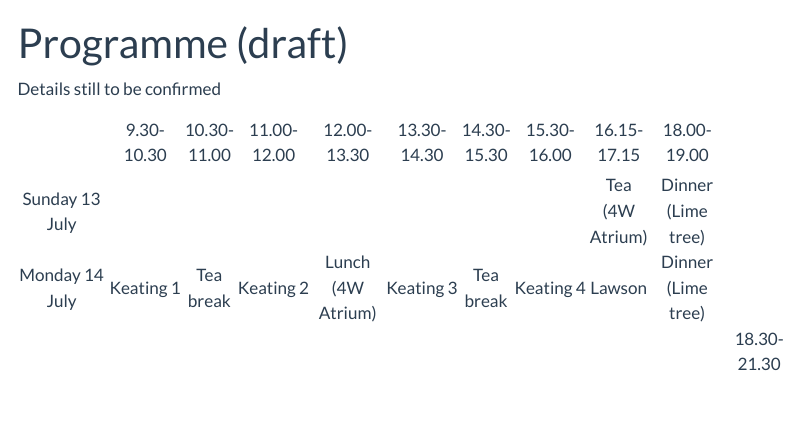
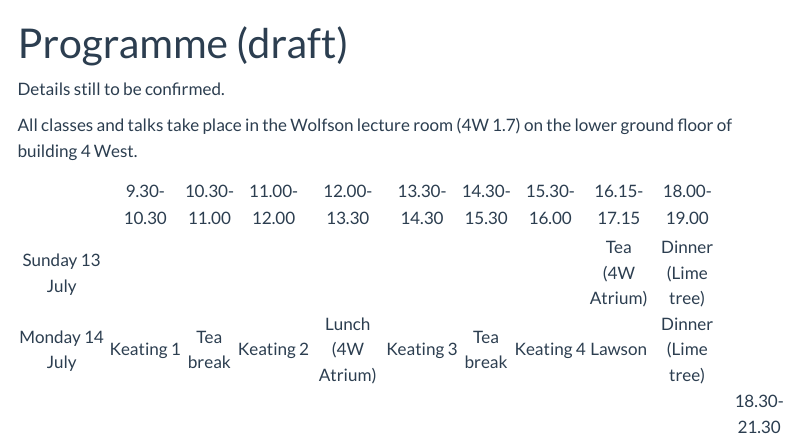
Before and after one commit to lms-ug-summer-school-25/lms-ug-summer-school-25.github.io, a Quarto document (prog2.qmd): the page in a window 1100 px wide, from its top. Rendered offline with R 4.5, knitr and Pandoc in place of Quarto, with nearby package versions; menus at the side of the page are left out.

Commit message:
Update prog2.qmd

````diff
--- a/prog2.qmd
+++ b/prog2.qmd
@@ -10,7 +10,9 @@ format:
 ---
 
 
-Details still to be confirmed
+Details still to be confirmed.
+
+All classes and talks take place in the Wolfson lecture room (4W 1.7) on the lower ground floor of building 4 West.
 
 ```{=html}
 
````
